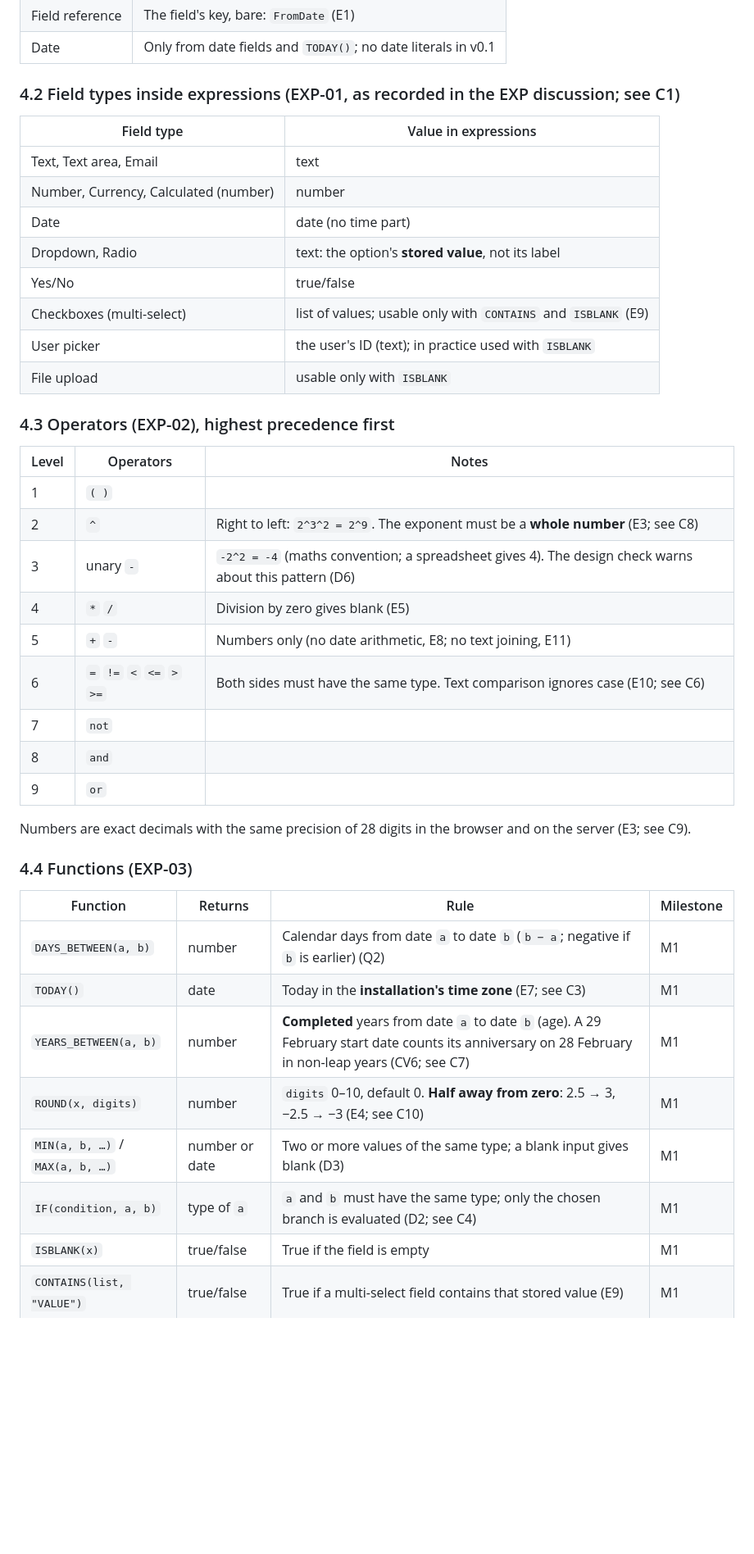
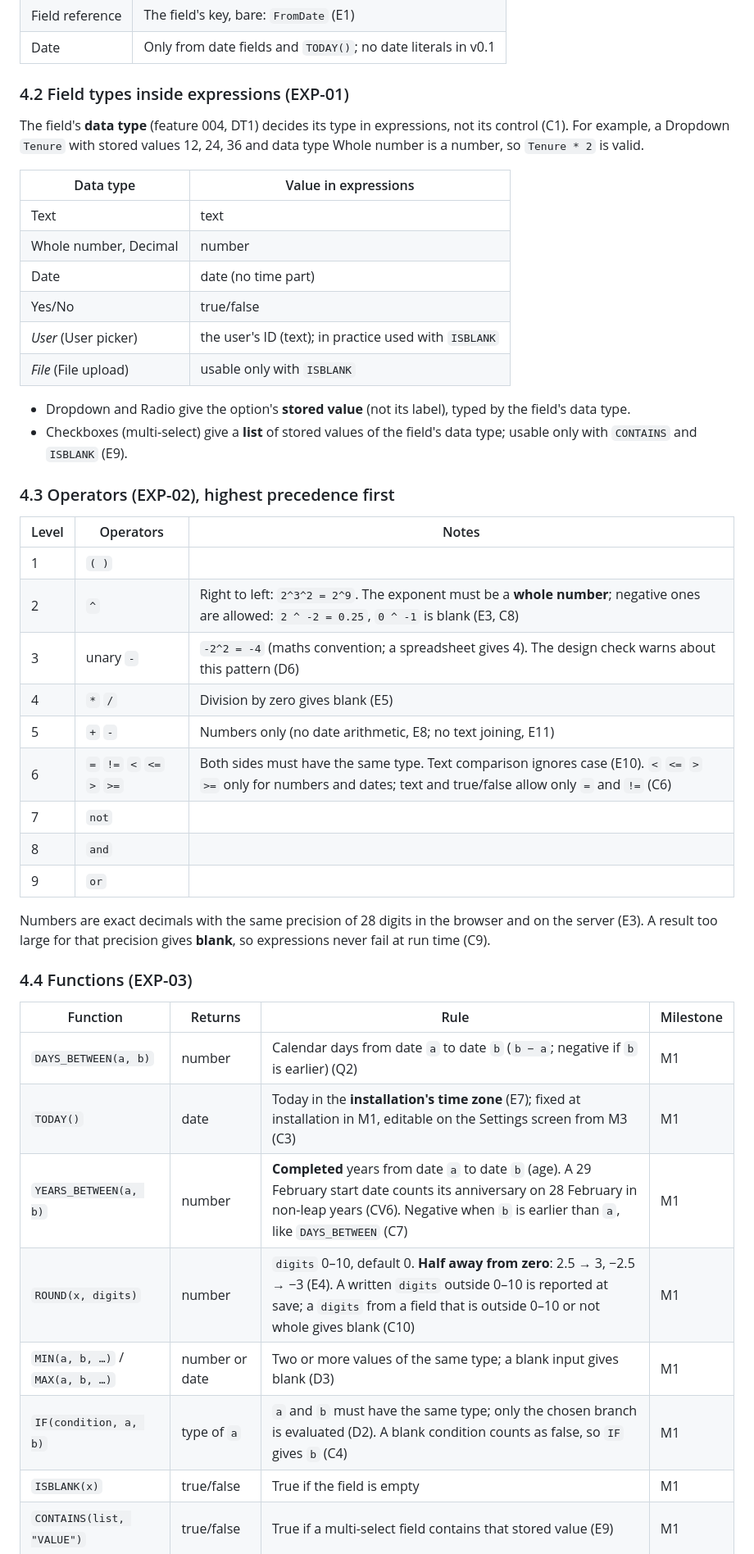
Before and after one commit to mohshacopilot/flowza, a Markdown page: specs/003-expression-language/spec.md, the part around one of its changes. Shown at 82% size. Rendered like a GitHub page; blank space fills up the shorter version.

```diff
--- a/specs/003-expression-language/spec.md
+++ b/specs/003-expression-language/spec.md
@@ -110,42 +110,48 @@ As customer IT, I need formulas to be harmless, so that a designer (or an attack
 | Field reference | The field's key, bare: `FromDate` (E1) |
 | Date | Only from date fields and `TODAY()`; no date literals in v0.1 |
 
-### 4.2 Field types inside expressions (EXP-01, as recorded in the EXP discussion; see C1)
-| Field type | Value in expressions |
+### 4.2 Field types inside expressions (EXP-01)
+The field's **data type** (feature 004, DT1) decides its type in expressions, not its control (C1). For
+example, a Dropdown `Tenure` with stored values 12, 24, 36 and data type Whole number is a number, so
+`Tenure * 2` is valid.
+
+| Data type | Value in expressions |
 |---|---|
-| Text, Text area, Email | text |
-| Number, Currency, Calculated (number) | number |
+| Text | text |
+| Whole number, Decimal | number |
 | Date | date (no time part) |
-| Dropdown, Radio | text: the option's **stored value**, not its label |
 | Yes/No | true/false |
-| Checkboxes (multi-select) | list of values; usable only with `CONTAINS` and `ISBLANK` (E9) |
-| User picker | the user's ID (text); in practice used with `ISBLANK` |
-| File upload | usable only with `ISBLANK` |
+| *User* (User picker) | the user's ID (text); in practice used with `ISBLANK` |
+| *File* (File upload) | usable only with `ISBLANK` |
+
+- Dropdown and Radio give the option's **stored value** (not its label), typed by the field's data type.
+- Checkboxes (multi-select) give a **list** of stored values of the field's data type; usable only with `CONTAINS` and `ISBLANK` (E9).
 
 ### 4.3 Operators (EXP-02), highest precedence first
 | Level | Operators | Notes |
 |---|---|---|
 | 1 | `( )` | |
-| 2 | `^` | Right to left: `2^3^2 = 2^9`. The exponent must be a **whole number** (E3; see C8) |
+| 2 | `^` | Right to left: `2^3^2 = 2^9`. The exponent must be a **whole number**; negative ones are allowed: `2 ^ -2 = 0.25`, `0 ^ -1` is blank (E3, C8) |
 | 3 | unary `-` | `-2^2 = -4` (maths convention; a spreadsheet gives 4). The design check warns about this pattern (D6) |
 | 4 | `*` `/` | Division by zero gives blank (E5) |
 | 5 | `+` `-` | Numbers only (no date arithmetic, E8; no text joining, E11) |
-| 6 | `=` `!=` `<` `<=` `>` `>=` | Both sides must have the same type. Text comparison ignores case (E10; see C6) |
+| 6 | `=` `!=` `<` `<=` `>` `>=` | Both sides must have the same type. Text comparison ignores case (E10). `<` `<=` `>` `>=` only for numbers and dates; text and true/false allow only `=` and `!=` (C6) |
 | 7 | `not` | |
 | 8 | `and` | |
 | 9 | `or` | |
 
-Numbers are exact decimals with the same precision of 28 digits in the browser and on the server (E3; see C9).
+Numbers are exact decimals with the same precision of 28 digits in the browser and on the server (E3). A result
+too large for that precision gives **blank**, so expressions never fail at run time (C9).
 
 ### 4.4 Functions (EXP-03)
 | Function | Returns | Rule | Milestone |
 |---|---|---|---|
 | `DAYS_BETWEEN(a, b)` | number | Calendar days from date `a` to date `b` (`b − a`; negative if `b` is earlier) (Q2) | M1 |
-| `TODAY()` | date | Today in the **installation's time zone** (E7; see C3) | M1 |
-| `YEARS_BETWEEN(a, b)` | number | **Completed** years from date `a` to date `b` (age). A 29 February start date counts its anniversary on 28 February in non-leap years (CV6; see C7) | M1 |
-| `ROUND(x, digits)` | number | `digits` 0–10, default 0. **Half away from zero**: 2.5 → 3, −2.5 → −3 (E4; see C10) | M1 |
+| `TODAY()` | date | Today in the **installation's time zone** (E7); fixed at installation in M1, editable on the Settings screen from M3 (C3) | M1 |
+| `YEARS_BETWEEN(a, b)` | number | **Completed** years from date `a` to date `b` (age). A 29 February start date counts its anniversary on 28 February in non-leap years (CV6). Negative when `b` is earlier than `a`, like `DAYS_BETWEEN` (C7) | M1 |
+| `ROUND(x, digits)` | number | `digits` 0–10, default 0. **Half away from zero**: 2.5 → 3, −2.5 → −3 (E4). A written `digits` outside 0–10 is reported at save; a `digits` from a field that is outside 0–10 or not whole gives blank (C10) | M1 |
 | `MIN(a, b, …)` / `MAX(a, b, …)` | number or date | Two or more values of the same type; a blank input gives blank (D3) | M1 |
-| `IF(condition, a, b)` | type of `a` | `a` and `b` must have the same type; only the chosen branch is evaluated (D2; see C4) | M1 |
+| `IF(condition, a, b)` | type of `a` | `a` and `b` must have the same type; only the chosen branch is evaluated (D2). A blank condition counts as false, so `IF` gives `b` (C4) | M1 |
 | `ISBLANK(x)` | true/false | True if the field is empty | M1 |
 | `CONTAINS(list, "VALUE")` | true/false | True if a multi-select field contains that stored value (E9) | M1 |
 | `SUM(Grid.Column)` | number | Sum of a number or currency column of a grid; blank cells ignored; empty grid → 0 (GR4) | M2 |
```
Also changed, not shown: other parts of specs/003-expression-language/spec.md (+36 -26 lines).
